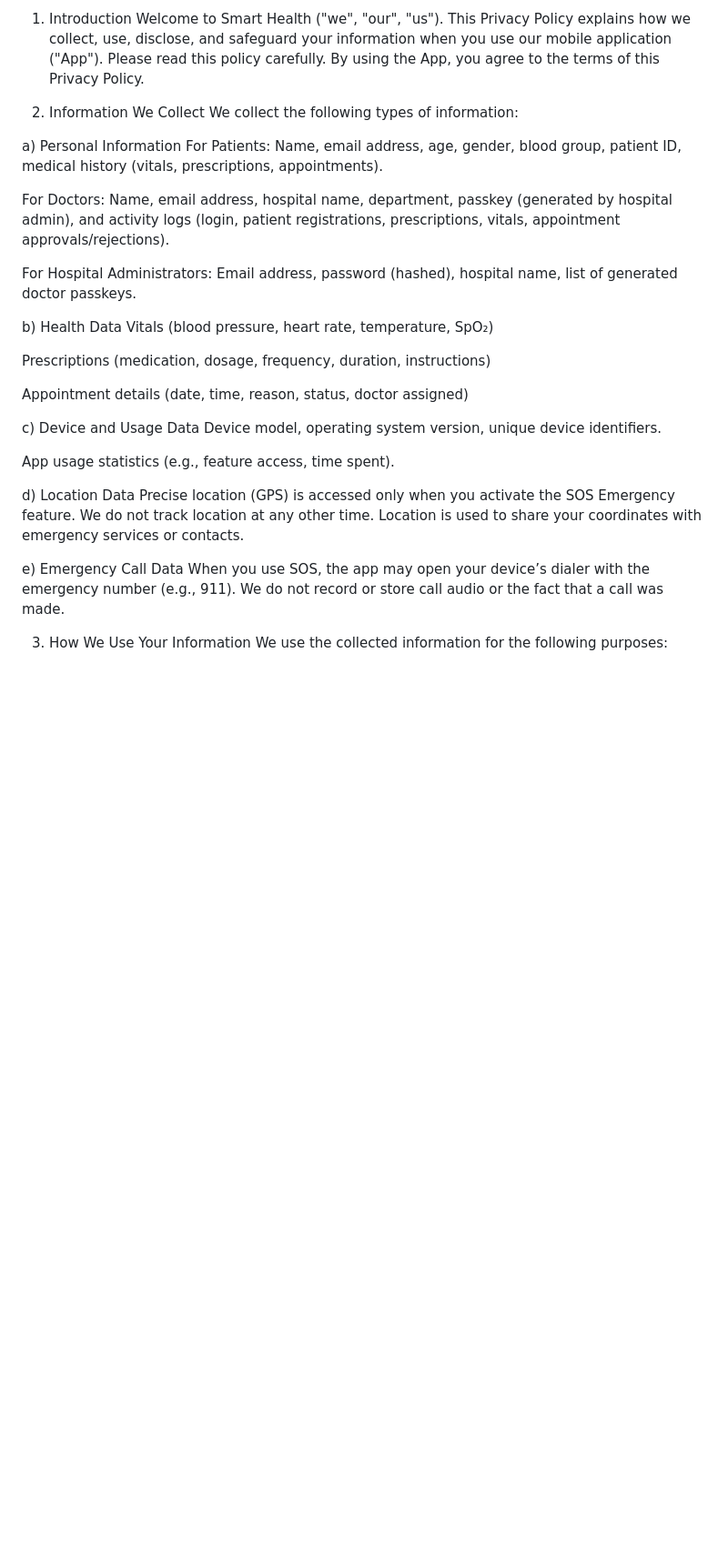
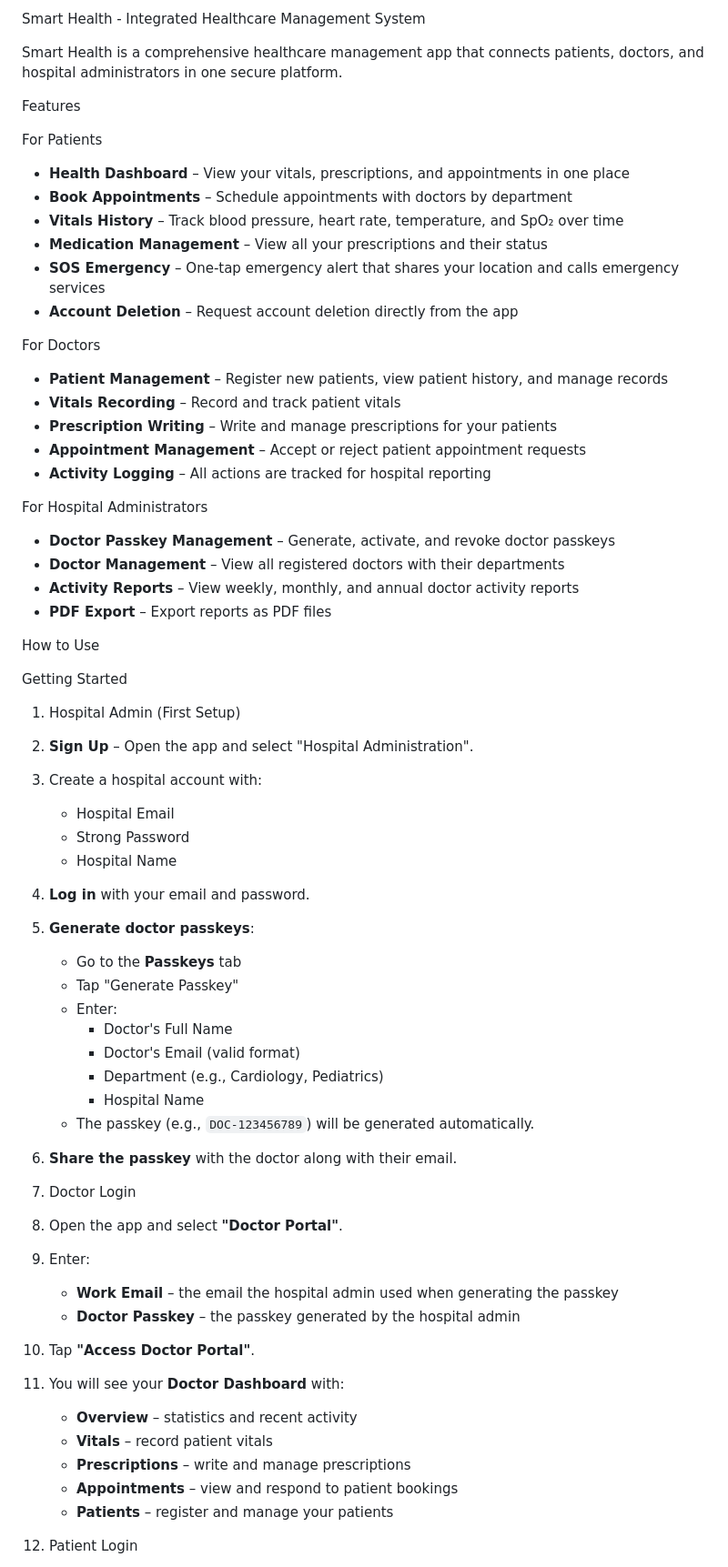
Before and after one commit to collinwazenya-coder/privacy-policy, a Markdown page: README.md, the part around one of its changes. Shown at 91% size. Drawn GitHub-style; blank space fills up the shorter version.

Commit message:
Update README.md
Use case

```diff
--- a/README.md
+++ b/README.md
@@ -1,34 +1,66 @@
-1. Introduction
-Welcome to Smart Health ("we", "our", "us"). This Privacy Policy explains how we collect, use, disclose, and safeguard your information when you use our mobile application ("App"). Please read this policy carefully. By using the App, you agree to the terms of this Privacy Policy.
+Smart Health - Integrated Healthcare Management System
 
-2. Information We Collect
-We collect the following types of information:
+Smart Health is a comprehensive healthcare management app that connects patients, doctors, and hospital administrators in one secure platform.
 
-a) Personal Information
-For Patients: Name, email address, age, gender, blood group, patient ID, medical history (vitals, prescriptions, appointments).
+ Features
 
-For Doctors: Name, email address, hospital name, department, passkey (generated by hospital admin), and activity logs (login, patient registrations, prescriptions, vitals, appointment approvals/rejections).
+ For Patients
+- **Health Dashboard** – View your vitals, prescriptions, and appointments in one place
+- **Book Appointments** – Schedule appointments with doctors by department
+- **Vitals History** – Track blood pressure, heart rate, temperature, and SpO₂ over time
+- **Medication Management** – View all your prescriptions and their status
+- **SOS Emergency** – One‑tap emergency alert that shares your location and calls emergency services
+- **Account Deletion** – Request account deletion directly from the app
 
-For Hospital Administrators: Email address, password (hashed), hospital name, list of generated doctor passkeys.
+ For Doctors
+- **Patient Management** – Register new patients, view patient history, and manage records
+- **Vitals Recording** – Record and track patient vitals
+- **Prescription Writing** – Write and manage prescriptions for your patients
+- **Appointment Management** – Accept or reject patient appointment requests
+- **Activity Logging** – All actions are tracked for hospital reporting
 
-b) Health Data
-Vitals (blood pressure, heart rate, temperature, SpO₂)
+ For Hospital Administrators
+- **Doctor Passkey Management** – Generate, activate, and revoke doctor passkeys
+- **Doctor Management** – View all registered doctors with their departments
+- **Activity Reports** – View weekly, monthly, and annual doctor activity reports
+- **PDF Export** – Export reports as PDF files
 
-Prescriptions (medication, dosage, frequency, duration, instructions)
+ How to Use
 
-Appointment details (date, time, reason, status, doctor assigned)
+ Getting Started
 
-c) Device and Usage Data
-Device model, operating system version, unique device identifiers.
+1. Hospital Admin (First Setup)
 
-App usage statistics (e.g., feature access, time spent).
+1. **Sign Up** – Open the app and select "Hospital Administration".
+2. Create a hospital account with:
+   - Hospital Email
+   - Strong Password
+   - Hospital Name
+3. **Log in** with your email and password.
+4. **Generate doctor passkeys**:
+   - Go to the **Passkeys** tab
+   - Tap "Generate Passkey"
+   - Enter:
+     - Doctor's Full Name
+     - Doctor's Email (valid format)
+     - Department (e.g., Cardiology, Pediatrics)
+     - Hospital Name
+   - The passkey (e.g., `DOC-123456789`) will be generated automatically.
+5. **Share the passkey** with the doctor along with their email.
 
-d) Location Data
-Precise location (GPS) is accessed only when you activate the SOS Emergency feature. We do not track location at any other time. Location is used to share your coordinates with emergency services or contacts.
+ 2. Doctor Login
 
-e) Emergency Call Data
-When you use SOS, the app may open your device’s dialer with the emergency number (e.g., 911). We do not record or store call audio or the fact that a call was made.
+1. Open the app and select **"Doctor Portal"**.
+2. Enter:
+   - **Work Email** – the email the hospital admin used when generating the passkey
+   - **Doctor Passkey** – the passkey generated by the hospital admin
+3. Tap **"Access Doctor Portal"**.
+4. You will see your **Doctor Dashboard** with:
+   - **Overview** – statistics and recent activity
+   - **Vitals** – record patient vitals
+   - **Prescriptions** – write and manage prescriptions
+   - **Appointments** – view and respond to patient bookings
+   - **Patients** – register and manage your patients
 
-3. How We Use Your Information
-We use the collected information for the following purposes:
+3. Patient Login
 
```
Also changed, not shown: other parts of README.md (+35 -45 lines).
